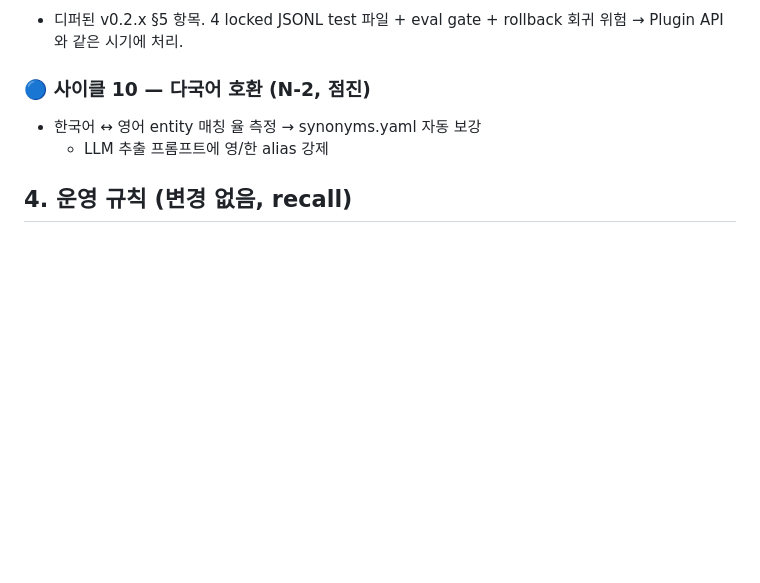
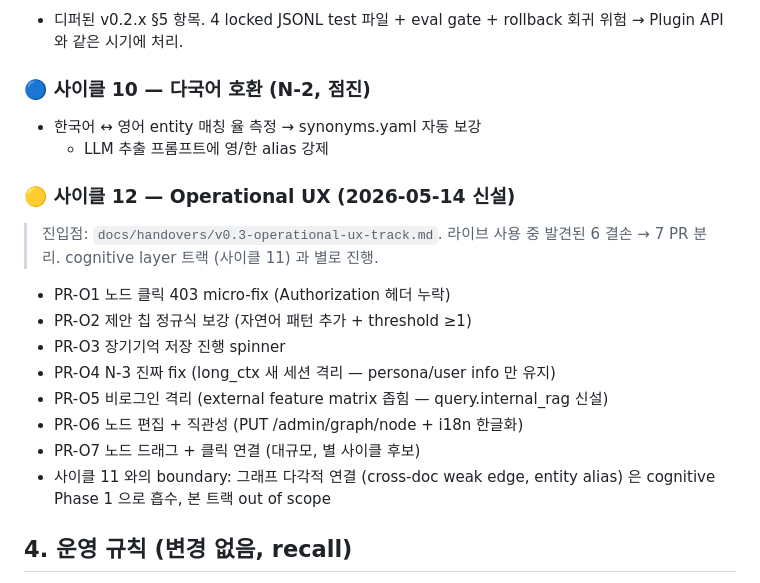
Before and after one commit to 222315AIS/James-RAG-Evol, a Markdown page: docs/handovers/v0.3.0-platform-track.md, the part around the change. GitHub-like rendering; blank space fills up the shorter version.

```diff
--- a/docs/handovers/v0.3.0-platform-track.md
+++ b/docs/handovers/v0.3.0-platform-track.md
@@ -164,6 +164,20 @@ v0.3 의 두 번째 메인 트랙으로 **Cognitive Layer** 가 추가됨. Plugi
 - 한국어 ↔ 영어 entity 매칭 율 측정 → synonyms.yaml 자동 보강
   + LLM 추출 프롬프트에 영/한 alias 강제
 
+### 🟡 사이클 12 — Operational UX (2026-05-14 신설)
+> 진입점: `docs/handovers/v0.3-operational-ux-track.md`.
+> 라이브 사용 중 발견된 6 결손 → 7 PR 분리. cognitive layer 트랙
+> (사이클 11) 과 별로 진행.
+- PR-O1 노드 클릭 403 micro-fix (Authorization 헤더 누락)
+- PR-O2 제안 칩 정규식 보강 (자연어 패턴 추가 + threshold ≥1)
+- PR-O3 장기기억 저장 진행 spinner
+- PR-O4 N-3 진짜 fix (long_ctx 새 세션 격리 — persona/user info 만 유지)
+- PR-O5 비로그인 격리 (external feature matrix 좁힘 — query.internal_rag 신설)
+- PR-O6 노드 편집 + 직관성 (PUT /admin/graph/node + i18n 한글화)
+- PR-O7 노드 드래그 + 클릭 연결 (대규모, 별 사이클 후보)
+- 사이클 11 와의 boundary: 그래프 다각적 연결 (cross-doc weak edge,
+  entity alias) 은 cognitive Phase 1 으로 흡수, 본 트랙 out of scope
+
 ## 4. 운영 규칙 (변경 없음, recall)
 
 - 도메인 분화 금지 (CLAUDE.md rule #1) — Plugin API 가 v0.3 에서 굳어
```
Also changed, not shown: docs/handovers/v0.3-operational-ux-track.md (added, +252 -0 lines).
